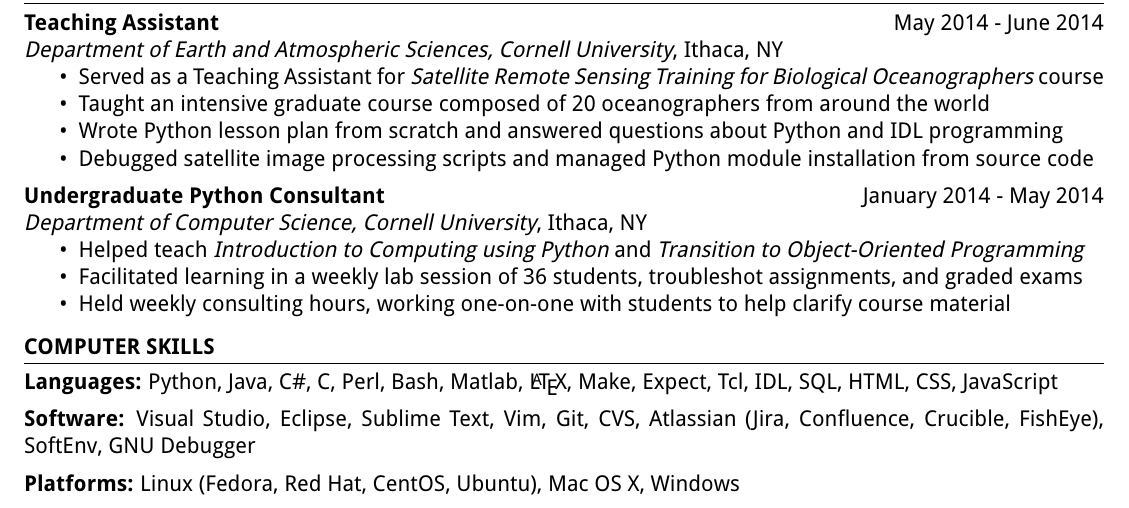
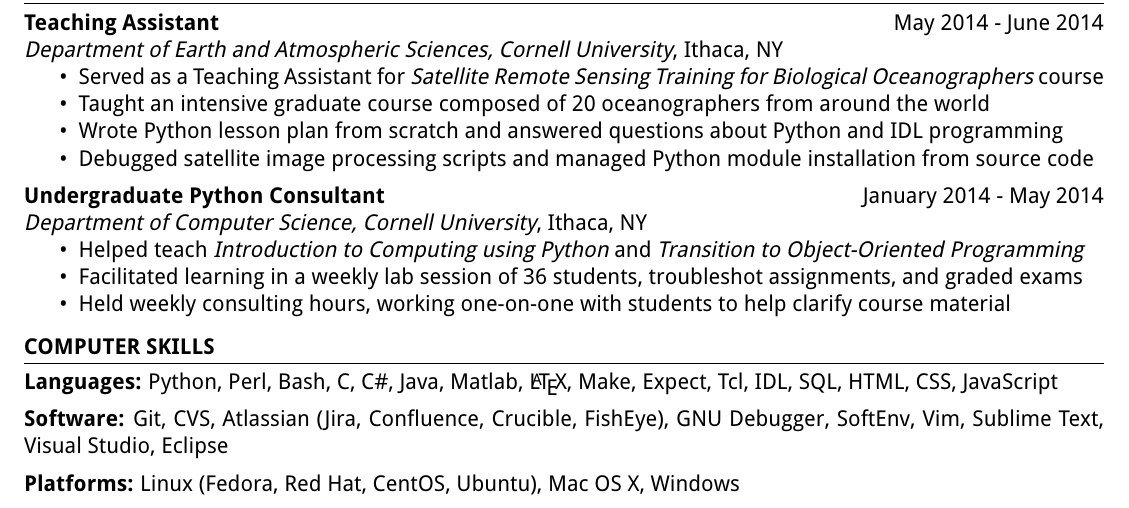
Before and after one commit to adamjstewart/resume, a LaTeX CV (resume.tex, which reads sections/computer_cs.tex): part of the page, cut so that both start at the same text. Compiled offline with pdfLaTeX.

Commit message:
Updated computer skills sections

```diff
--- a/sections/computer_cs.tex
+++ b/sections/computer_cs.tex
@@ -2,11 +2,11 @@
 
 % Computer Skills (CS)
 
-\textbf{Languages:} Python, Java, C\#, C, Perl, Bash, \textsc{Matlab}, \LaTeX, Make, Expect, Tcl, IDL, SQL, HTML, CSS, JavaScript
+\textbf{Languages:} Python, Perl, Bash, C, C\#, Java, \textsc{Matlab}, \LaTeX, Make, Expect, Tcl, IDL, SQL, HTML, CSS, JavaScript
 
 \vspace{5pt}
 
-\textbf{Software:} Visual Studio, Eclipse, Sublime Text, Vim, Git, CVS, Atlassian (Jira, Confluence, Crucible, FishEye), SoftEnv, GNU Debugger
+\textbf{Software:} Git, CVS, Atlassian (Jira, Confluence, Crucible, FishEye), GNU Debugger, SoftEnv, Vim, Sublime Text, Visual Studio, Eclipse
 
 \vspace{5pt}
 
```
Also changed, not shown: sections/computer_geo.tex (+1 -1 lines), resume.pdf.
